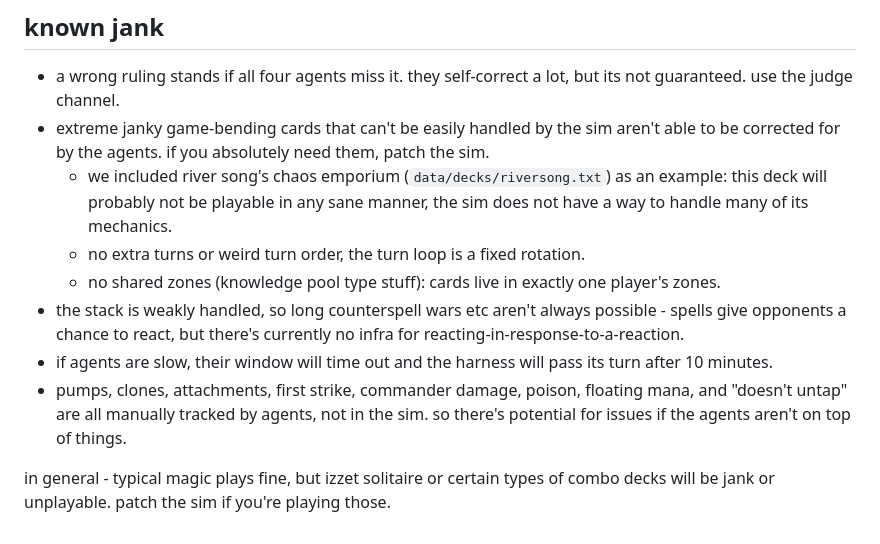
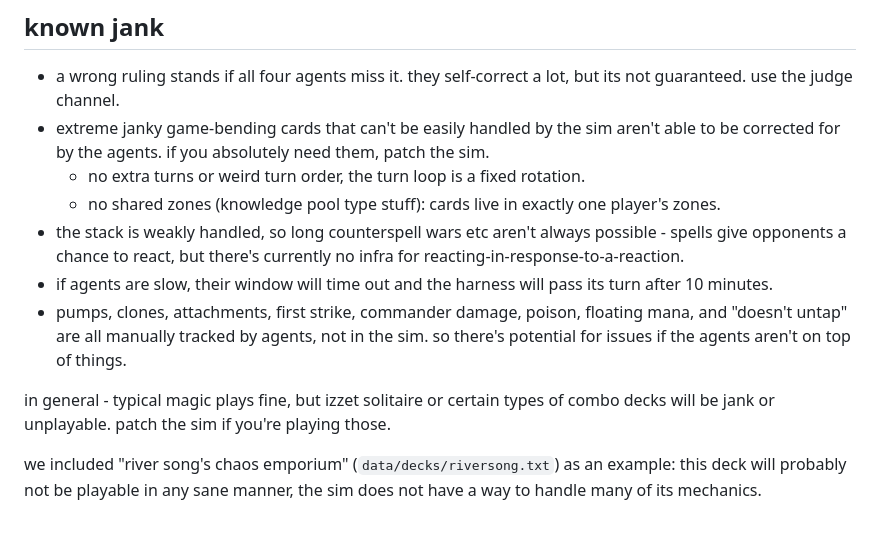
Before and after one commit to lyramakesmusic/mtgsim_for_agents, a Markdown page: README.md, the part around the change. Drawn GitHub-style.

Commit message:
blblbl
Added note about river song's chaos emporium deck and its mechanics.

```diff
--- a/README.md
+++ b/README.md
@@ -42,7 +42,6 @@ optionally put a `// strategy: ...` comment at the top, the agents will read it
 
 - a wrong ruling stands if all four agents miss it. they self-correct a lot, but its not guaranteed. use the judge channel.
 - extreme janky game-bending cards that can't be easily handled by the sim aren't able to be corrected for by the agents. if you absolutely need them, patch the sim.
-  - we included river song's chaos emporium (`data/decks/riversong.txt`) as an example: this deck will probably not be playable in any sane manner, the sim does not have a way to handle many of its mechanics.
   - no extra turns or weird turn order, the turn loop is a fixed rotation.
   - no shared zones (knowledge pool type stuff): cards live in exactly one player's zones.
 - the stack is weakly handled, so long counterspell wars etc aren't always possible - spells give opponents a chance to react, but there's currently no infra for reacting-in-response-to-a-reaction.
@@ -50,3 +49,5 @@ optionally put a `// strategy: ...` comment at the top, the agents will read it
 - pumps, clones, attachments, first strike, commander damage, poison, floating mana, and "doesn't untap" are all manually tracked by agents, not in the sim. so there's potential for issues if the agents aren't on top of things.
 
 in general - typical magic plays fine, but izzet solitaire or certain types of combo decks will be jank or unplayable. patch the sim if you're playing those.
+
+we included "river song's chaos emporium" (`data/decks/riversong.txt`) as an example: this deck will probably not be playable in any sane manner, the sim does not have a way to handle many of its mechanics.
```
